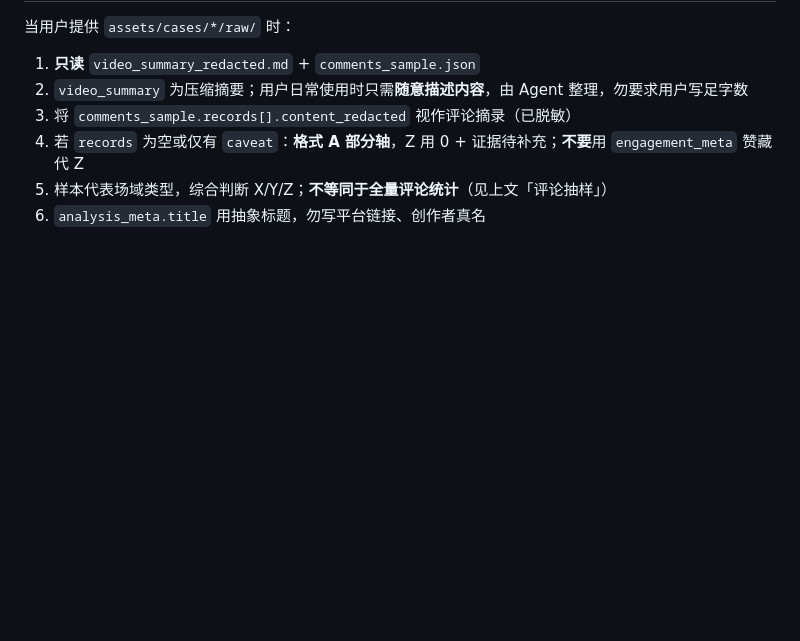
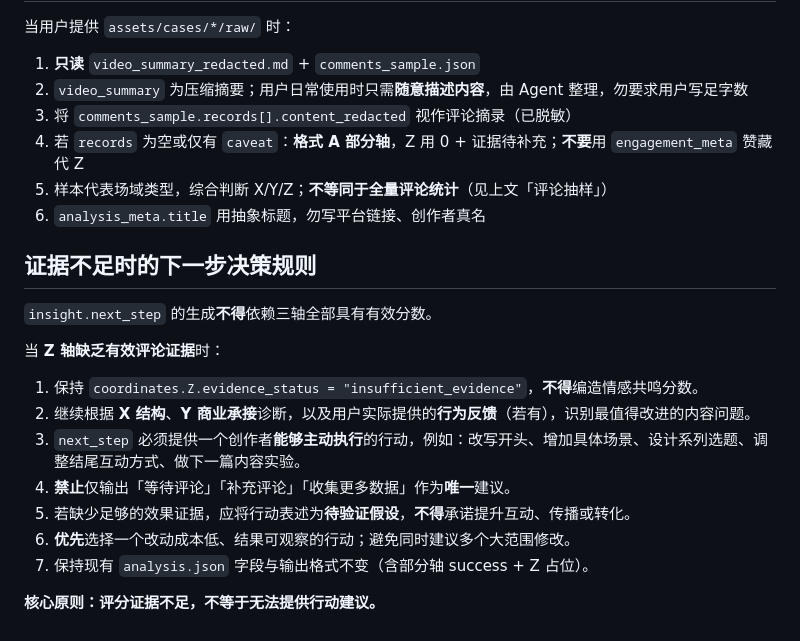
Before and after one commit to Aranda-a/AranSee_DataViz, a Markdown page: prompts/score_content.system.md, the part around the change. Drawn GitHub-style; blank space fills up the shorter version.

Commit message:
Add next_step rules when Z comment evidence is insufficient.
Append decision rules to score_content prompt: actionable next_step without requiring full XYZ scores.

Co-authored-by: Cursor <cursoragent@cursor.com>

```diff
--- a/prompts/score_content.system.md
+++ b/prompts/score_content.system.md
@@ -133,3 +133,19 @@
 4. 若 `records` 为空或仅有 `caveat`：**格式 A 部分轴**，Z 用 0 + 证据待补充；**不要**用 `engagement_meta` 赞藏代 Z
 5. 样本代表场域类型，综合判断 X/Y/Z；**不等同于全量评论统计**（见上文「评论抽样」）
 6. `analysis_meta.title` 用抽象标题，勿写平台链接、创作者真名
+
+## 证据不足时的下一步决策规则
+
+`insight.next_step` 的生成**不得**依赖三轴全部具有有效分数。
+
+当 **Z 轴缺乏有效评论证据**时：
+
+1. 保持 `coordinates.Z.evidence_status = "insufficient_evidence"`，**不得**编造情感共鸣分数。
+2. 继续根据 **X 结构**、**Y 商业承接**诊断，以及用户实际提供的**行为反馈**（若有），识别最值得改进的内容问题。
+3. `next_step` 必须提供一个创作者**能够主动执行**的行动，例如：改写开头、增加具体场景、设计系列选题、调整结尾互动方式、做下一篇内容实验。
+4. **禁止**仅输出「等待评论」「补充评论」「收集更多数据」作为**唯一**建议。
+5. 若缺少足够的效果证据，应将行动表述为**待验证假设**，**不得**承诺提升互动、传播或转化。
+6. **优先**选择一个改动成本低、结果可观察的行动；避免同时建议多个大范围修改。
+7. 保持现有 `analysis.json` 字段与输出格式不变（含部分轴 success + Z 占位）。
+
+**核心原则：评分证据不足，不等于无法提供行动建议。**
```
